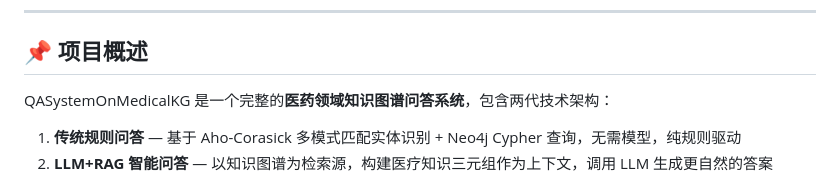
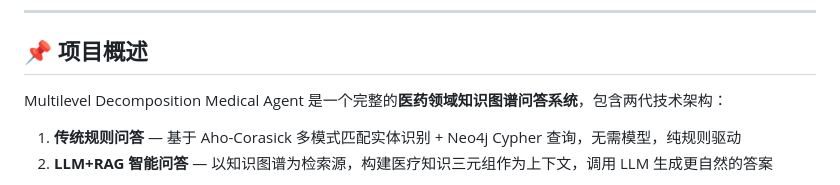
Before and after one commit to longyaoyoudu/Multilevel_Decomposition_Medical_Agent, a Markdown page: README.md, the part around the change. GitHub-like rendering.

```diff
--- a/README.md
+++ b/README.md
@@ -12,7 +12,7 @@
 
 ## 📌 项目概述
 
-QASystemOnMedicalKG 是一个完整的**医药领域知识图谱问答系统**，包含两代技术架构：
+Multilevel Decomposition Medical Agent 是一个完整的**医药领域知识图谱问答系统**，包含两代技术架构：
 
 1. **传统规则问答** — 基于 Aho-Corasick 多模式匹配实体识别 + Neo4j Cypher 查询，无需模型，纯规则驱动
 2. **LLM+RAG 智能问答** — 以知识图谱为检索源，构建医疗知识三元组作为上下文，调用 LLM 生成更自然的答案
```
